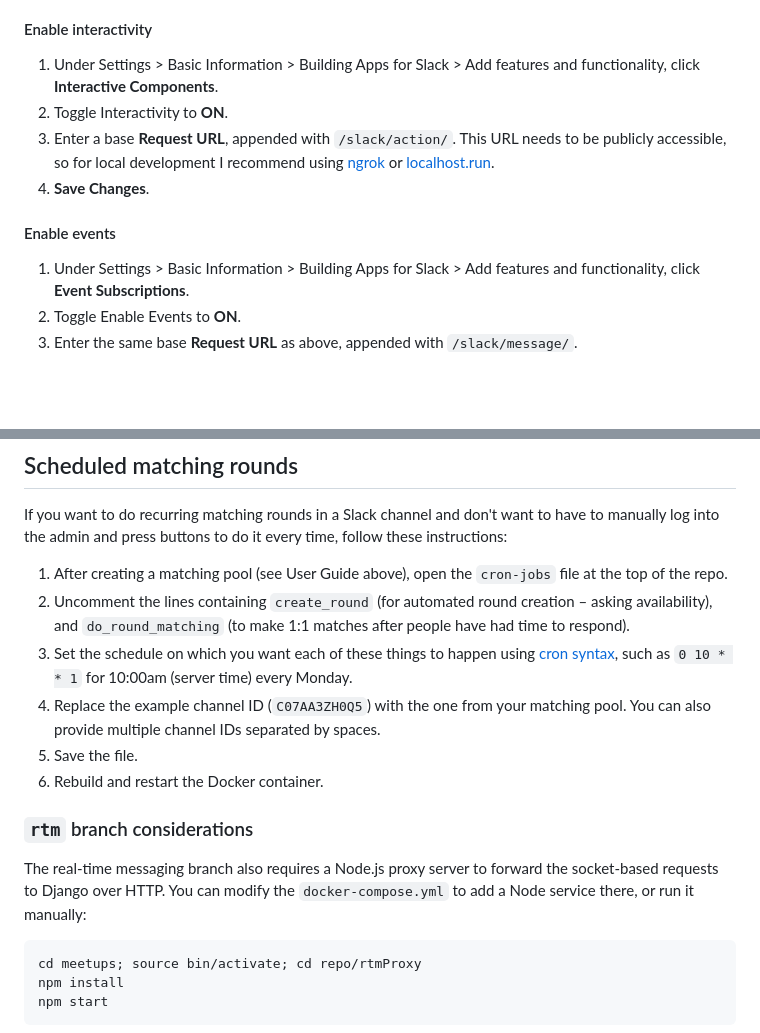
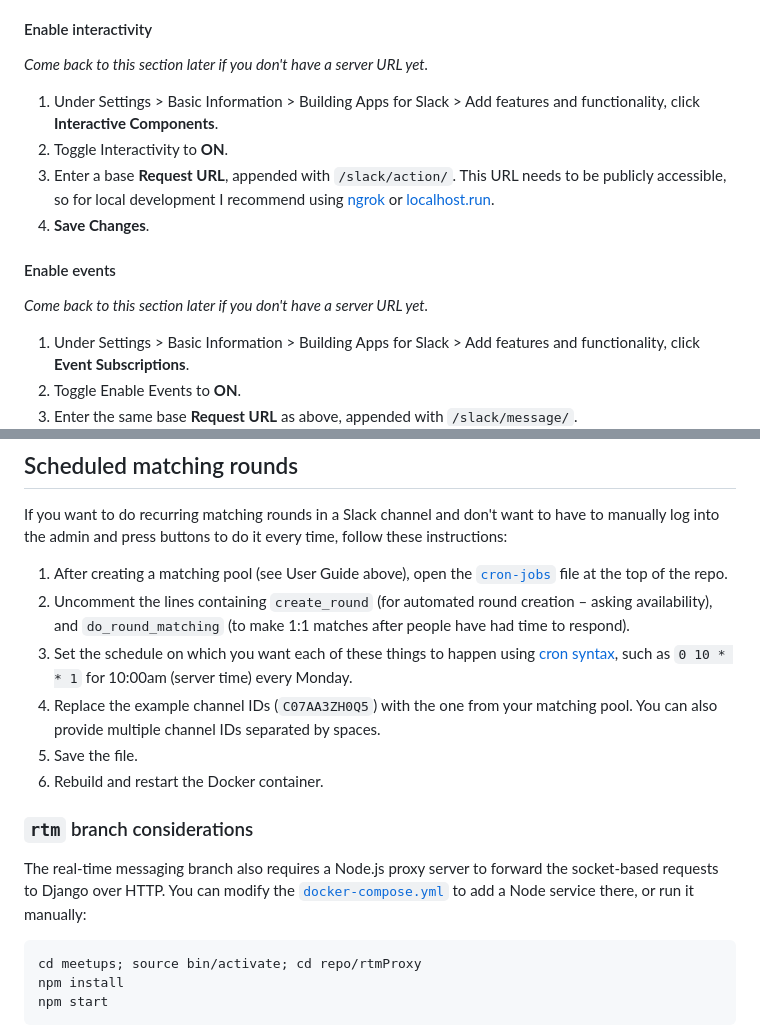
Before and after one commit to liddiard/slack-meetups, a Markdown page: README.md, 2 parts joined by grey strips. Rendered like a GitHub page; blank space fills up the shorter version.

Commit message:
add links to readme

````diff
--- a/README.md
+++ b/README.md
@@ -137,12 +137,16 @@ After you've completed a few rounds of pairing, you might want to take a look at
 
 #### Enable interactivity
 
+_Come back to this section later if you don't have a server URL yet._
+
 1. Under Settings > Basic Information > Building Apps for Slack > Add features and functionality, click **Interactive Components**.
 2. Toggle Interactivity to **ON**.
 3. Enter a base **Request URL**, appended with `/slack/action/`. This URL needs to be publicly accessible, so for local development I recommend using [ngrok](https://ngrok.com/) or [localhost.run](https://localhost.run/).
 4. **Save Changes**.
 
 #### Enable events
+
+_Come back to this section later if you don't have a server URL yet._
 
 1. Under Settings > Basic Information > Building Apps for Slack > Add features and functionality, click **Event Subscriptions**.
 2. Toggle Enable Events to **ON**.
@@ -261,16 +265,16 @@ server {
 
 If you want to do recurring matching rounds in a Slack channel and don't want to have to manually log into the admin and press buttons to do it every time, follow these instructions:
 
-1. After creating a matching pool (see User Guide above), open the `cron-jobs` file at the top of the repo.
+1. After creating a matching pool (see User Guide above), open the [`cron-jobs`](cron-jobs) file at the top of the repo.
 2. Uncomment the lines containing `create_round` (for automated round creation – asking availability), and `do_round_matching` (to make 1:1 matches after people have had time to respond).
 3. Set the schedule on which you want each of these things to happen using [cron syntax](https://crontab.guru/#0_10_*_*_1), such as `0 10 * * 1` for 10:00am (server time) every Monday.
-4. Replace the example channel ID (`C07AA3ZH0Q5`) with the one from your matching pool. You can also provide multiple channel IDs separated by spaces.
+4. Replace the example channel IDs (`C07AA3ZH0Q5`) with the one from your matching pool. You can also provide multiple channel IDs separated by spaces.
 5. Save the file.
 6. Rebuild and restart the Docker container.
 
 ### `rtm` branch considerations
 
-The real-time messaging branch also requires a Node.js proxy server to forward the socket-based requests to Django over HTTP. You can modify the `docker-compose.yml` to add a Node service there, or run it manually:
+The real-time messaging branch also requires a Node.js proxy server to forward the socket-based requests to Django over HTTP. You can modify the [`docker-compose.yml`](docker-compose.yml) to add a Node service there, or run it manually:
 
 ```shell
 cd meetups; source bin/activate; cd repo/rtmProxy
````
